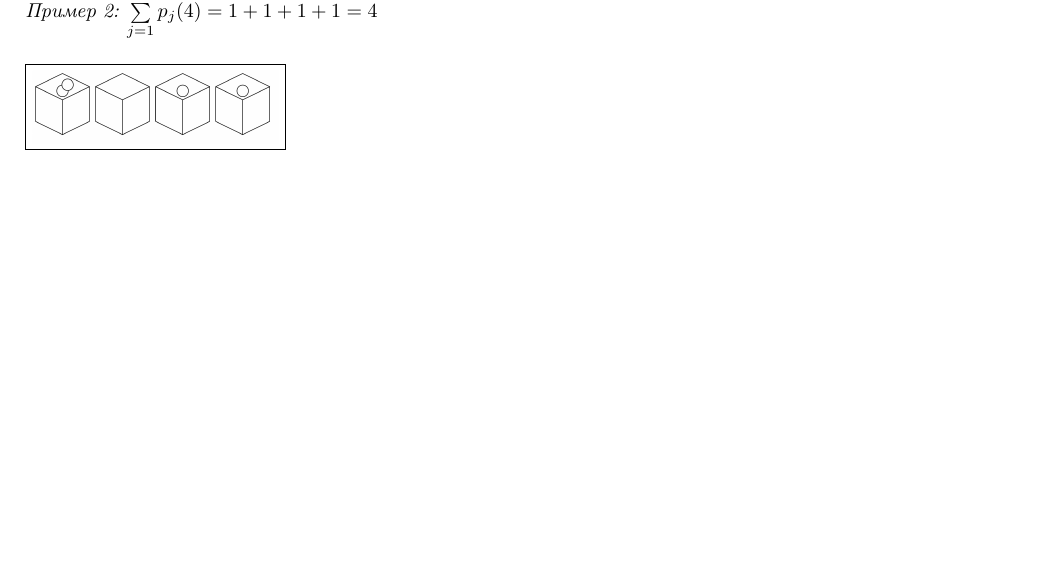
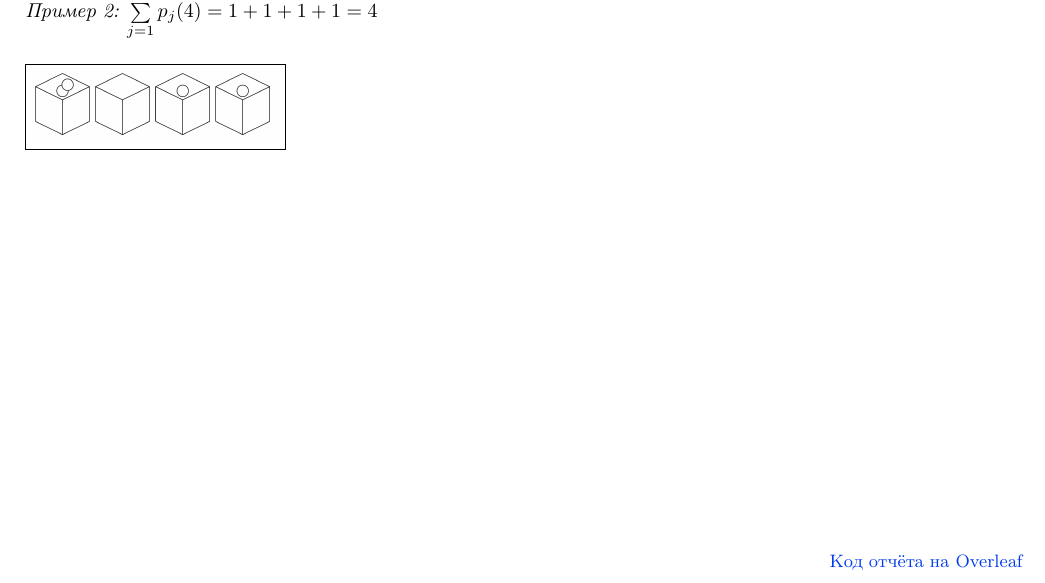
Before and after one commit to Menemi/IS-2020-dm-2-sem, a LaTeX problem sheet (HW6/main.tex): part of page 9 of 9, cut so that both start at the same text, the shorter picture padded with empty space. Compiled offline with pdfLaTeX.

Commit message:
upd .tex file

```diff
--- a/HW6/main.tex
+++ b/HW6/main.tex
@@ -4,11 +4,16 @@
 \usepackage{graphicx}
 \usepackage{caption}
 \usepackage{float}
+\usepackage{hyperref}
+\usepackage{xcolor}
 \usepackage[unicode, pdftex]{hyperref}
-\usepackage[left=2cm,right=2cm,
-    top=2cm,bottom=2cm,bindingoffset=0cm]{geometry}
+\usepackage[left=2cm,right=2cm,top=2cm,bottom=2cm,bindingoffset=0cm]{geometry}
+
 \graphicspath{{pictures/}}
 \DeclareGraphicsExtensions{.pdf,.png,.jpg}
+\definecolor{urlcolor}{HTML}{003bed}
+
+\hypersetup{pdfstartview=FitH, linkcolor=linkcolor,urlcolor=urlcolor, colorlinks=true}
 
 \begin{document}
     % ТИТУЛЬНИК
@@ -217,4 +222,10 @@
                 \begin{figure}[h!]
                     \fbox{\includegraphics[scale=0.1]{d32.jpg}}
                 \end{figure}
+    \vfill
+    \bigskip
+    \small
+    \begin{flushright}
+        \href{https://ru.overleaf.com/read/nhnmvfbjzwhf}{Код отчёта на Overleaf}
+    \end{flushright}
 \end{document}
```
Also changed, not shown: HW6/main.pdf.
